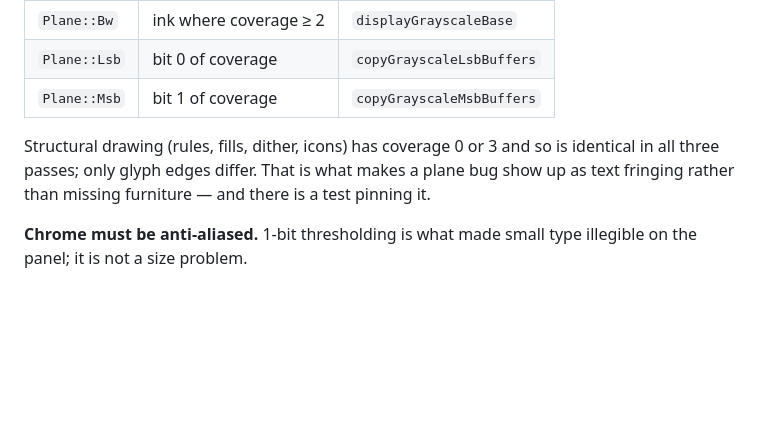
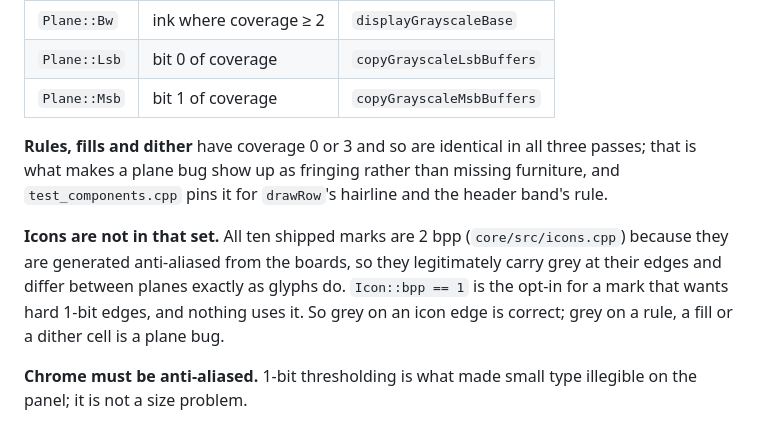
Before and after one commit to Rukkaitto/encre, a Markdown page: CLAUDE.md, the part around the change. Drawn GitHub-style; blank space fills up the shorter version.

Commit message:
docs: icons carry grey by design; CLAUDE.md said otherwise
All ten shipped marks are 2bpp because they are generated anti-aliased
from the boards, so they differ between planes exactly as glyphs do. The
invariant list claimed icons were coverage 0 or 3 alongside rules and
fills, and test_components.cpp only ever pinned the rules — so the stated
rule was false, which is worse than absent: it would have had the next
reader either "fix" a non-bug or reject a correct golden.

Also folds four Task 8/9 defects back into the Phase 2B plan, the worst
being that its loadRamp refactor was a use-after-free — FontSet owns
nothing, so blobs held in a loader's locals dangle on return, and the
symptom is a PNG with garbage in the largest faces rather than a crash.

Co-authored-by: Claude <claude@anthropic.com>

```diff
--- a/CLAUDE.md
+++ b/CLAUDE.md
@@ -72,10 +72,17 @@ screen is drawn **three times** into a 1-bit buffer:
 | `Plane::Lsb` | bit 0 of coverage | `copyGrayscaleLsbBuffers` |
 | `Plane::Msb` | bit 1 of coverage | `copyGrayscaleMsbBuffers` |
 
-Structural drawing (rules, fills, dither, icons) has coverage 0 or 3 and so is
-identical in all three passes; only glyph edges differ. That is what makes a
-plane bug show up as text fringing rather than missing furniture — and there is
-a test pinning it.
+**Rules, fills and dither** have coverage 0 or 3 and so are identical in all
+three passes; that is what makes a plane bug show up as fringing rather than
+missing furniture, and `test_components.cpp` pins it for `drawRow`'s hairline
+and the header band's rule.
+
+**Icons are not in that set.** All ten shipped marks are 2 bpp
+(`core/src/icons.cpp`) because they are generated anti-aliased from the boards,
+so they legitimately carry grey at their edges and differ between planes exactly
+as glyphs do. `Icon::bpp == 1` is the opt-in for a mark that wants hard 1-bit
+edges, and nothing uses it. So grey on an icon edge is correct; grey on a rule,
+a fill or a dither cell is a plane bug.
 
 **Chrome must be anti-aliased.** 1-bit thresholding is what made small type
 illegible on the panel; it is not a size problem.
```
Also changed, not shown: 1 other file.
